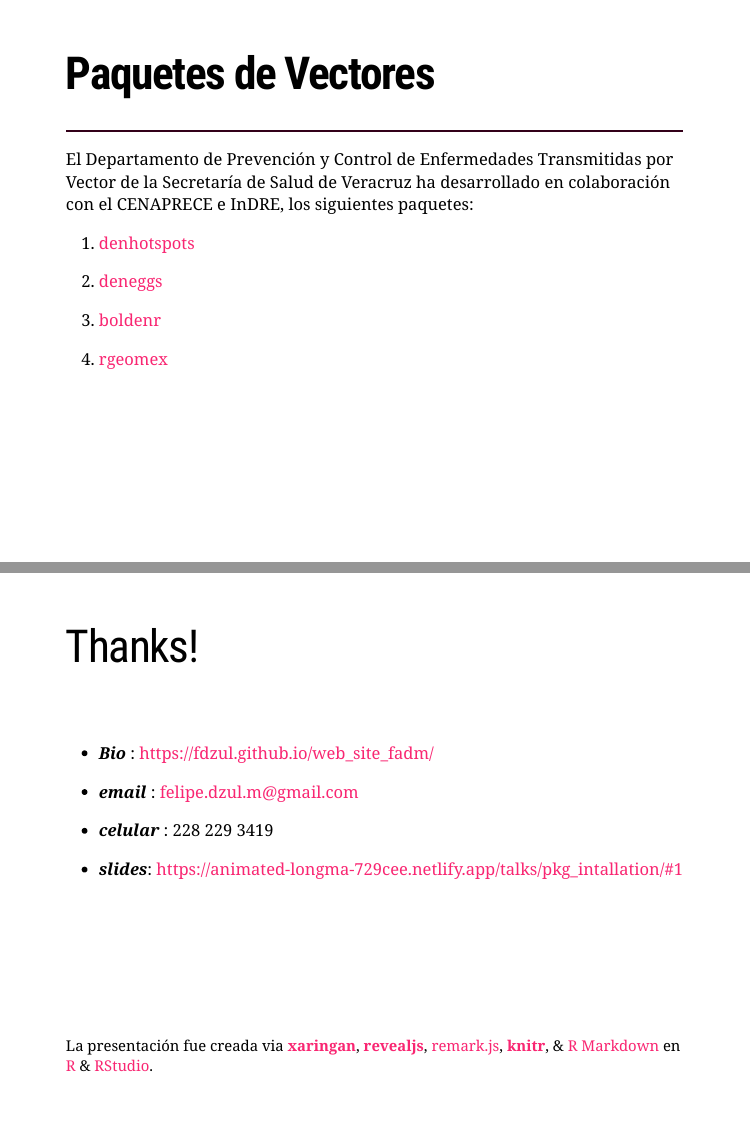
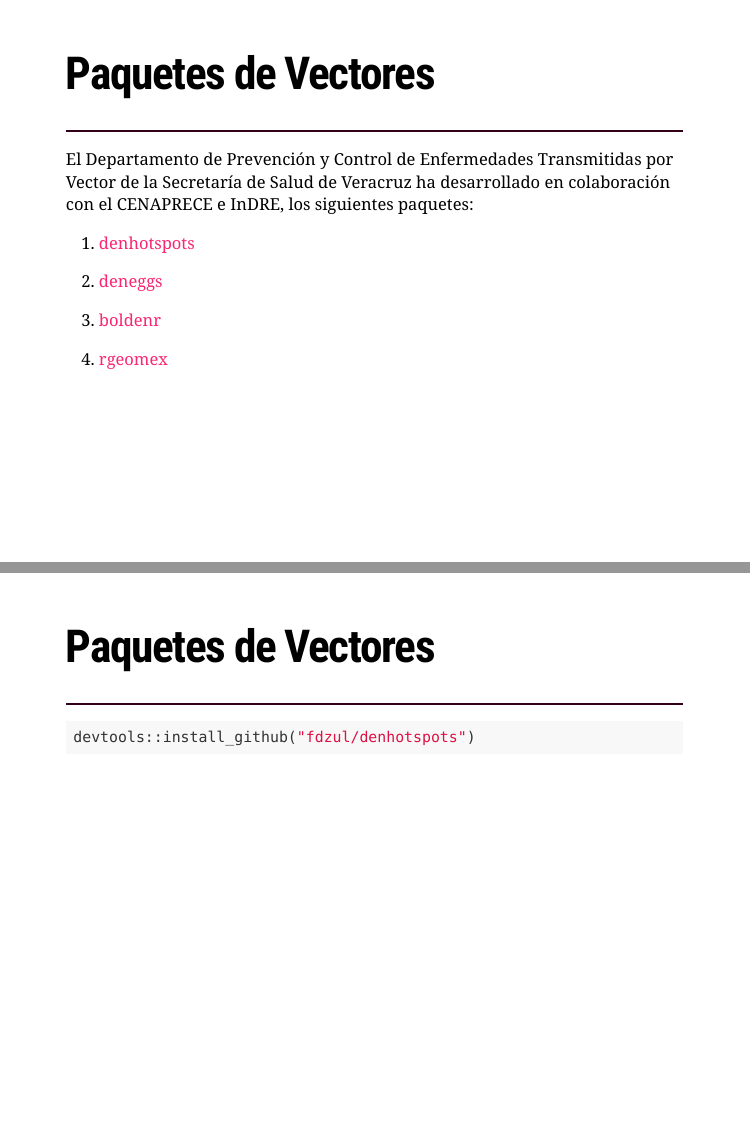
Before and after one commit to fdzul/spatial_analysis_dengue_R, an R Markdown document (talks/pkg_intallation/index.Rmd): pages 7 and 8 of 8 before the commit and pages 7 and 8 of 9 after it, joined at a grey line. Rendered offline with R 4.5, knitr and Pandoc, with nearby package versions; the slides are laid out offline by our stand-in for remark.js, each with all of its steps uncovered, in fonts that may differ from those the slides ask for, and without slide numbers, shadows or browser add-ons; some code elsewhere in the file could not run offline; a font, style sheet, LaTeX package, included part or bibliography that could not be used is replaced or left out.

Commit message:
This commit update the talk

````diff
--- a/talks/pkg_intallation/index.Rmd
+++ b/talks/pkg_intallation/index.Rmd
@@ -198,6 +198,14 @@
 
    4) [rgeomex](https://fdzul.github.io/rgeomex/)
 
+---
+# **Paquetes de Vectores**
+<hr style="height:2px;border-width:0;color:#330019;background-color:#330019">
+
+```{r}
+devtools::install_github("fdzul/denhotspots")
+```
+
 
 ---
 
````
Also changed, not shown: talks/pkg_intallation/index.html.
